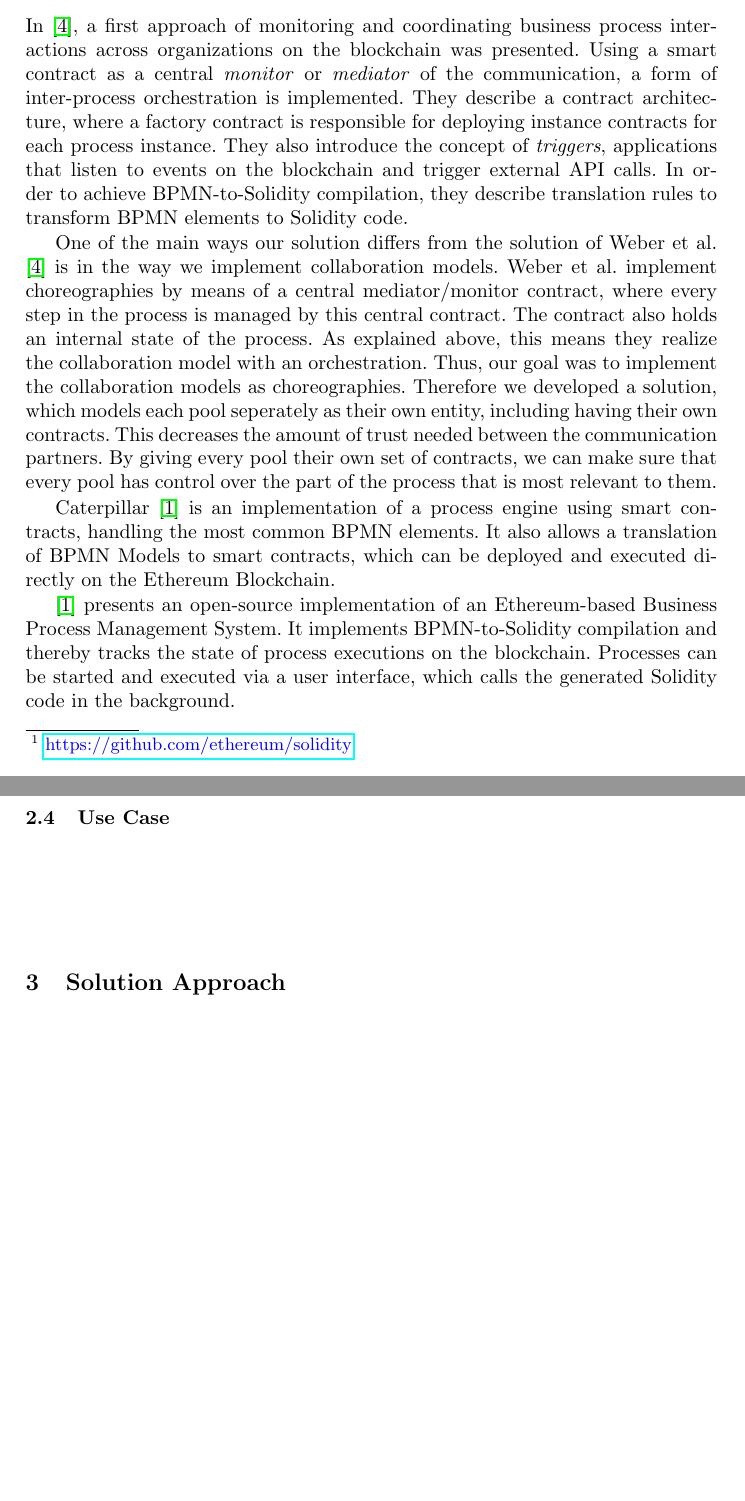
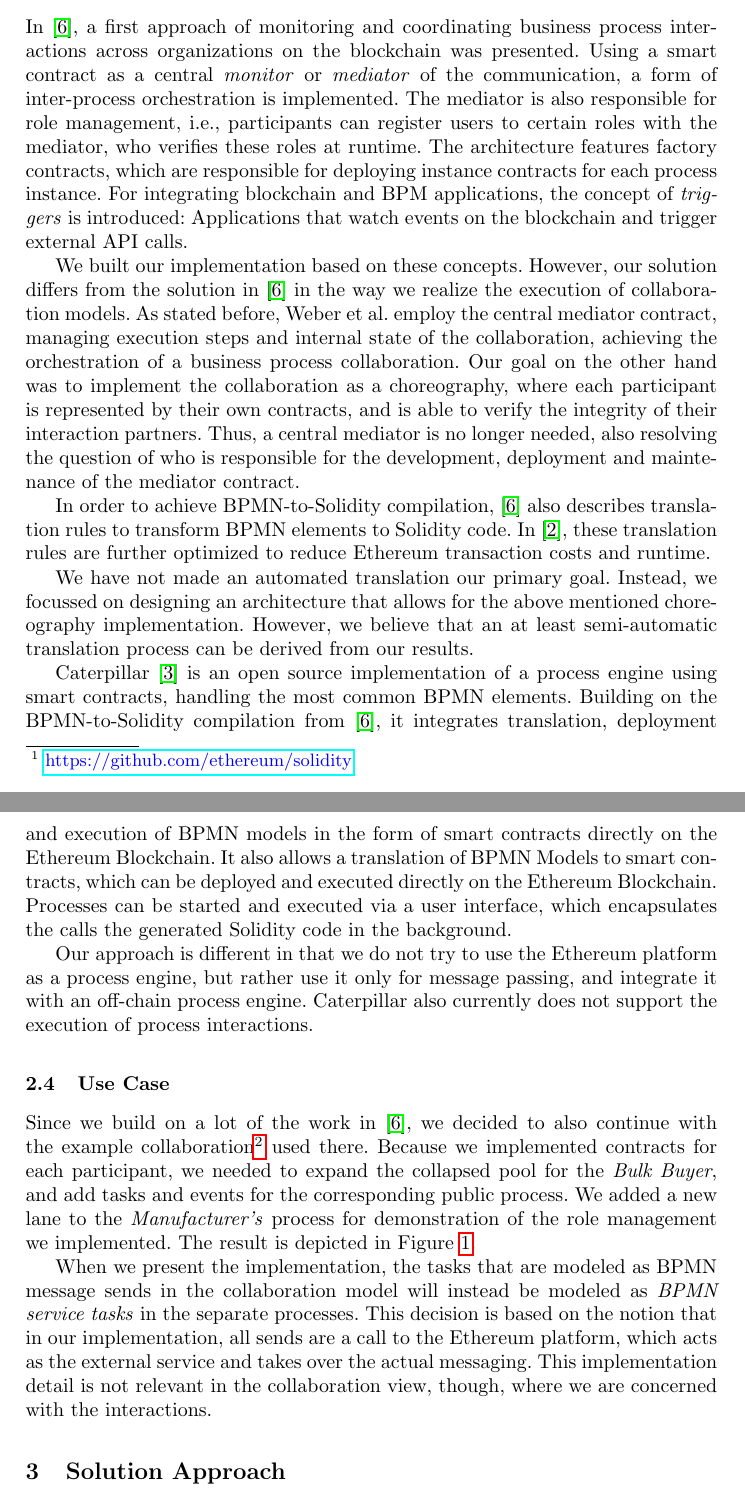
Before and after one commit to p-otto/Armadillo, a LaTeX paper (paper/paper.tex): two parts of pages 4 and 5 of 15 before the commit and two parts of pages 4 and 5 of 16 after it, joined at a grey line, cut so that both start at the same text, the shorter picture padded with empty space. Compiled offline with pdfLaTeX.

Commit message:
Add use case

```diff
--- a/paper/paper.tex
+++ b/paper/paper.tex
@@ -138,55 +138,43 @@ Because of the gas limit and high execution cost, the computational power of sma
 Smart contracts are executed in the \emph{Ethereum virtual machine (EVM)}.
 As such, they contain byte code that is interpreted by the VM.
 When developing smart contracts, there are multiple languages that compile to EVM bytecode, the most prominent one currently being \emph{Solidity}\footnote{\url{https://github.com/ethereum/solidity}}, which we also chose to implement our protoype.
-Xu et al. present patterns and examples for Solidity programming in \cite{xu2018pattern}, which we used as orientation during development.
+Xu et al. present patterns and examples for Solidity programming in~\cite{xu2018pattern}, which we used as orientation during development.
 
+\subsection{Prior Work on Business Processes on the Blockchain}
+In~\cite{weber2016untrusted}, a first approach of monitoring and coordinating business process interactions across organizations on the blockchain was presented.
+Using a smart contract as a central \emph{monitor} or \emph{mediator} of the communication, a form of inter-process orchestration is implemented.
+The mediator is also responsible for role management, i.e., participants can register users to certain roles with the mediator, who verifies these roles at runtime.
+The architecture features factory contracts, which are responsible for deploying instance contracts for each process instance.
+For integrating blockchain and BPM applications, the concept of \emph{triggers} is introduced: Applications that watch events on the blockchain and trigger external API calls.
 
-% TODO search for more papers, such as Optimized execution of business processes on blockchain
-\subsection{Prior Work on Business Processes on the Blockchain}
-In \cite{weber2016untrusted}, a first approach of monitoring and coordinating business process interactions across organizations on the blockchain was presented.
-Using a smart contract as a central \emph{monitor} or \emph{mediator} of the communication, a form of inter-process orchestration is implemented.
-They describe a contract architecture, where a factory contract is responsible for deploying instance contracts for each process instance.
-They also introduce the concept of \emph{triggers}, applications that listen to events on the blockchain and trigger external API calls.
-In order to achieve BPMN-to-Solidity compilation, they describe translation rules to transform BPMN elements to Solidity code.
+We built our implementation based on these concepts.
+However, our solution differs from the solution in~\cite{weber2016untrusted} in the way we realize the execution of collaboration models.
+As stated before, Weber et al. employ the central mediator contract, managing execution steps and internal state of the collaboration, achieving the orchestration of a business process collaboration.
+Our goal on the other hand was to implement the collaboration as a choreography, where each participant is represented by their own contracts, and is able to verify the integrity of their interaction partners.
+Thus, a central mediator is no longer needed, also resolving the question of who is responsible for the development, deployment and maintenance of the mediator contract.
 
-One of the main ways our solution differs from the solution of Weber et al. \cite{weber2016untrusted} is in the way we implement collaboration models.
-Weber et al. implement choreographies by means of a central mediator/monitor contract, where every step in the process is managed by this central contract.
-The contract also holds an internal state of the process.
-As explained above, this means they realize the collaboration model with an orchestration.
-Thus, our goal was to implement the collaboration models as choreographies.
-Therefore we developed a solution, which models each pool seperately as their own entity, including having their own contracts.
-This decreases the amount of trust needed between the communication partners.
-By giving every pool their own set of contracts, we can make sure that every pool has control over the part of the process that is most relevant to them.
+In order to achieve BPMN-to-Solidity compilation,~\cite{weber2016untrusted} also describes translation rules to transform BPMN elements to Solidity code.
+In~\cite{banuelos2017optimized}, these translation rules are further optimized to reduce Ethereum transaction costs and runtime. %TODO is this correct?
 
-%TODO highlight lack of access right explanation and problem of central contract?
+We have not made an automated translation our primary goal.
+Instead, we focussed on designing an architecture that allows for the above mentioned choreography implementation.
+However, we believe that an at least semi-automatic translation process can be derived from our results.
 
-%we build on:
-%factories \& instances
-%registering users to roles
-%triggers
-%the model they used (originally from Fdhila et al)
+Caterpillar~\cite{lopez2017caterpillar} is an open source implementation of a process engine using smart contracts, handling the most common BPMN elements.
+Building on the BPMN-to-Solidity compilation from~\cite{weber2016untrusted}, it integrates translation, deployment and execution of BPMN models in the form of smart contracts directly on the Ethereum Blockchain.
+It also allows a translation of BPMN Models to smart contracts, which can be deployed and executed directly on the Ethereum Blockchain.
+Processes can be started and executed via a user interface, which encapsulates the calls the generated Solidity code in the background.
 
-%we don\'t:
-%do bpmn solidity translation
-%use one central contract instance
-
-%summarize Caterpillar
-%acknowledge their Work
-%display the shortcomings
-
-Caterpillar~\cite{lopez2017caterpillar} is an implementation of a process engine using smart contracts, handling the most common BPMN elements.
-It also allows a translation of BPMN Models to smart contracts, which can be deployed and executed directly on the Ethereum Blockchain.
-
-
-
-\cite{lopez2017caterpillar} presents an open-source implementation of an Ethereum-based Business Process Management System.
-It implements BPMN-to-Solidity compilation and thereby tracks the state of process executions on the blockchain.
-Processes can be started and executed via a user interface, which calls the generated Solidity code in the background.
-
-%describes components and architecture of engine
-%automatic bpmn solidity translation
-%no choreographies / lanes supported, all tasks / transitions are managed on-chain through process %contract
+Our approach is different in that we do not try to use the Ethereum platform as a process engine, but rather use it only for message passing, and integrate it with an off-chain process engine.
+Caterpillar also currently does not support the execution of process interactions.
 
 \subsection{Use Case}
 
-% TODO include example here (collab model from weber paper)
+Since we build on a lot of the work in~\cite{weber2016untrusted}, we decided to also continue with the example collaboration\footnote{A supply chain scenario reported originally in~\cite{fdhila2015collaborative}, which was simplified in~\cite{weber2016untrusted}.} used there.
+Because we implemented contracts for each participant, we needed to expand the collapsed pool for the \emph{Bulk Buyer}, and add tasks and events for the corresponding public process.
+We added a new lane to the \emph{Manufacturer's} process for demonstration of the role management we implemented.
+The result is depicted in Figure \ref{fig:collaboration}.
+
+When we present the implementation, the tasks that are modeled as BPMN message sends in the collaboration model will instead be modeled as \emph{BPMN service tasks} in the separate processes.
+This decision is based on the notion that in our implementation, all sends are a call to the Ethereum platform, which acts as the external service and takes over the actual messaging.
+This implementation detail is not relevant in the collaboration view, though, where we are concerned with the interactions.
@@ -195,3 +186,4 @@ Processes can be started and executed via a user interface, which calls the gene
+	\label{fig:collaboration}
 \end{figure}
 
 \section{Solution Approach} \label{solutionapproach}
```
Also changed, not shown: paper/references.bib (+24 -11 lines), paper/fig/collaboration.eps (added), paper/paper.tex (39 more changed lines).
